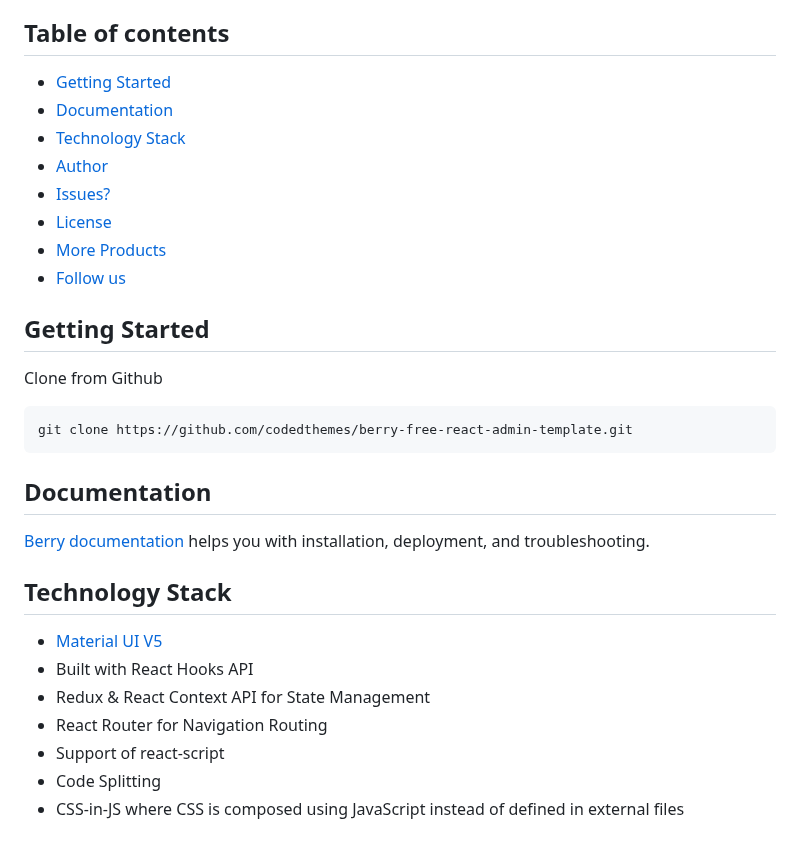
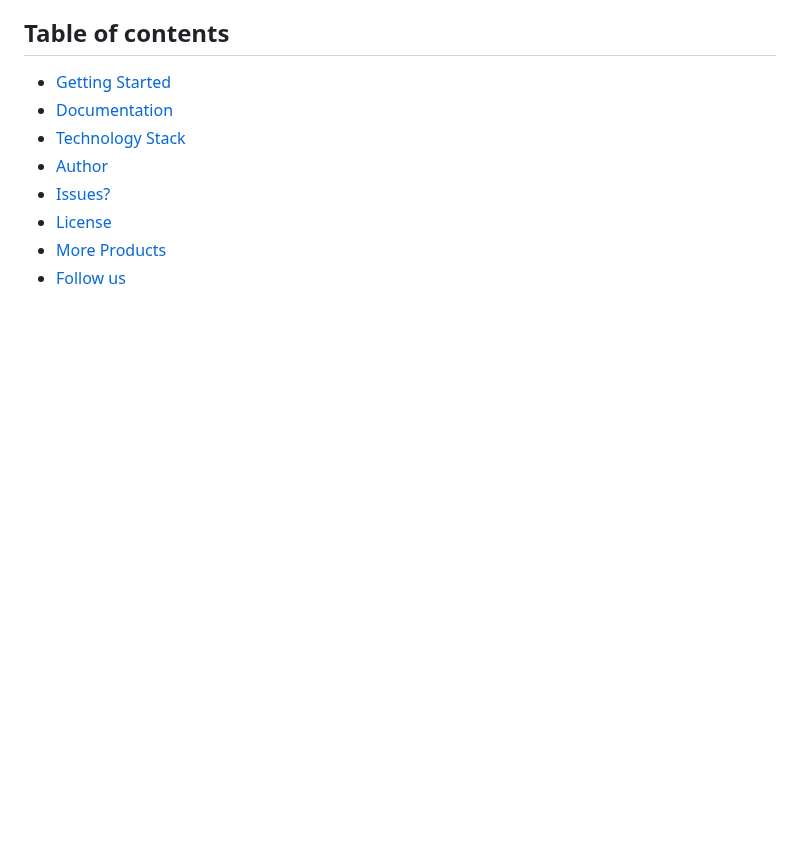
Before and after one commit to tedster0629/React_remix_dashiboard_free_download, a Markdown page: README.md, the part around the change. Rendered like a GitHub page; blank space fills up the shorter version.

````diff
--- a/README.md
+++ b/README.md
@@ -54,25 +54,3 @@ Berry offers everything you need to create dashboards. We have included the foll
 -   [License](#license)
 -   [More Products](#more-free-react-material-admin-templates)
 -   [Follow us](#follow-us)
-
-## Getting Started
-
-Clone from Github
-
-```
-git clone https://github.com/codedthemes/berry-free-react-admin-template.git
-```
-
-## Documentation
-
-[Berry documentation](https://codedthemes.gitbook.io/berry/) helps you with installation, deployment, and troubleshooting.
-
-## Technology Stack
-
--   [Material UI V5](https://material-ui.com/)
--   Built with React Hooks API
--   Redux & React Context API for State Management
--   React Router for Navigation Routing
--   Support of react-script
--   Code Splitting
--   CSS-in-JS where CSS is composed using JavaScript instead of defined in external files
````
